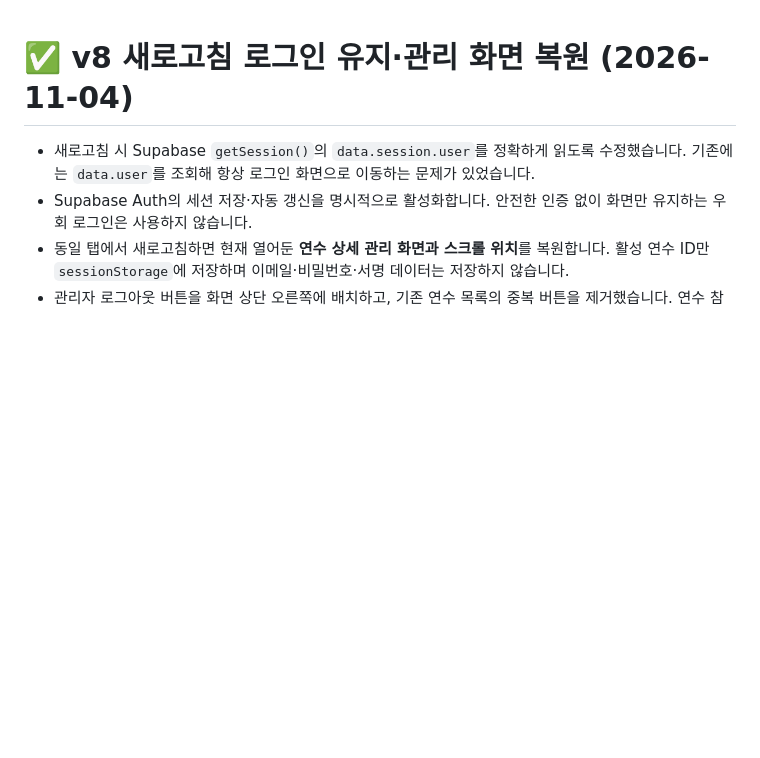
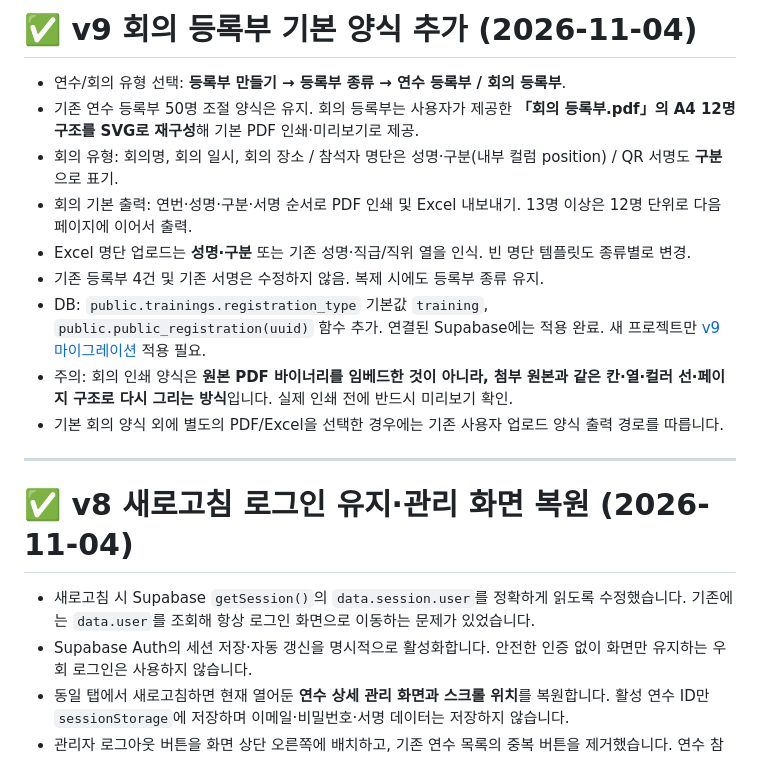
Before and after one commit to gim6110-glitch/elecyonsu, a Markdown page: README.md, the part around the change. Rendered like a GitHub page; blank space fills up the shorter version.

Commit message:
Document meeting default form and dynamic registration fields

```diff
--- a/README.md
+++ b/README.md
@@ -1,3 +1,17 @@
+# ✅ v9 회의 등록부 기본 양식 추가 (2026-11-04)
+
+- 연수/회의 유형 선택: **등록부 만들기 → 등록부 종류 → 연수 등록부 / 회의 등록부**.
+- 기존 연수 등록부 50명 조절 양식은 유지. 회의 등록부는 사용자가 제공한 **「회의 등록부.pdf」의 A4 12명 구조를 SVG로 재구성**해 기본 PDF 인쇄·미리보기로 제공.
+- 회의 유형: 회의명, 회의 일시, 회의 장소 / 참석자 명단은 성명·구분(내부 컬럼 position) / QR 서명도 **구분**으로 표기.
+- 회의 기본 출력: 연번·성명·구분·서명 순서로 PDF 인쇄 및 Excel 내보내기. 13명 이상은 12명 단위로 다음 페이지에 이어서 출력.
+- Excel 명단 업로드는 **성명·구분** 또는 기존 성명·직급/직위 열을 인식. 빈 명단 템플릿도 종류별로 변경.
+- 기존 등록부 4건 및 기존 서명은 수정하지 않음. 복제 시에도 등록부 종류 유지.
+- DB: `public.trainings.registration_type` 기본값 `training`, `public.public_registration(uuid)` 함수 추가. 연결된 Supabase에는 적용 완료. 새 프로젝트만 [v9 마이그레이션](./migration_v9_meeting_registration.sql) 적용 필요.
+- 주의: 회의 인쇄 양식은 **원본 PDF 바이너리를 임베드한 것이 아니라, 첨부 원본과 같은 칸·열·컬러 선·페이지 구조로 다시 그리는 방식**입니다. 실제 인쇄 전에 반드시 미리보기 확인.
+- 기본 회의 양식 외에 별도의 PDF/Excel을 선택한 경우에는 기존 사용자 업로드 양식 출력 경로를 따릅니다.
+
+---
+
 # ✅ v8 새로고침 로그인 유지·관리 화면 복원 (2026-11-04)
 
 - 새로고침 시 Supabase `getSession()`의 `data.session.user`를 정확하게 읽도록 수정했습니다. 기존에는 `data.user`를 조회해 항상 로그인 화면으로 이동하는 문제가 있었습니다.
```
